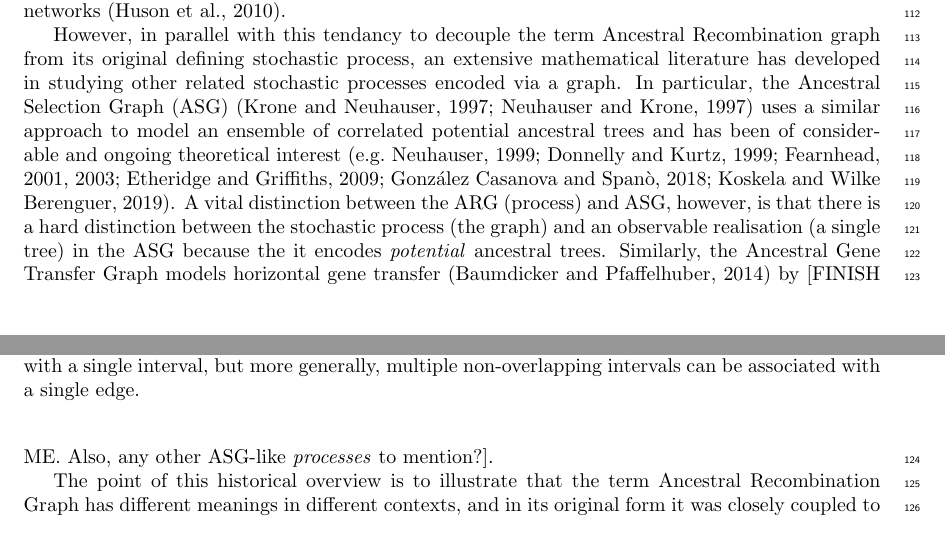
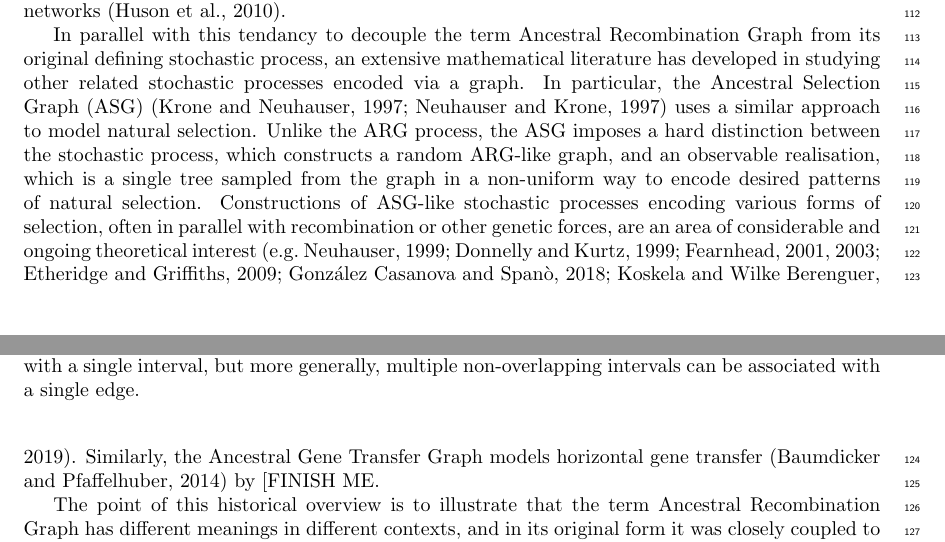
Before and after one commit to tskit-dev/what-is-an-arg-paper, a LaTeX paper (paper.tex): two parts of pages 3 and 4 of 25, joined at a grey line, cut so that both start at the same text. Compiled offline with pdfLaTeX.

Commit message:
ASG redraft

```diff
--- a/paper.tex
+++ b/paper.tex
@@ -223,15 +223,22 @@ networks~\citep{huson2010phylogenetic}.
 % JK: This paragraph is weak, and needs some work. Basically want to
 % illustrate the mathematical literature which views ancestral
 % graphs very much as *processes*.
-However, in parallel with this tendancy to decouple the term
-Ancestral Recombination graph from its original defining stochastic process,
+% Jere: ASG section redrafted, gene transfer left as TODO (because I
+% know essentially nothing about it).
+In parallel with this tendancy to decouple the term
+Ancestral Recombination Graph from its original defining stochastic process,
 an extensive mathematical literature has developed in
 studying other related stochastic processes encoded via a graph.
 In particular, the Ancestral Selection Graph
 (ASG)~\citep{krone1997ancestral,neuhauser1997genealogy}
-uses a similar approach to model an ensemble of correlated
-potential ancestral trees and has been of considerable
-and ongoing theoretical interest~\citep[e.g.][]{
+uses a similar approach to model natural selection.
+Unlike the ARG process, the ASG imposes a hard distinction between the stochastic process,
+which constructs a random ARG-like graph, and an observable realisation,
+which is a single tree sampled from the graph in a non-uniform way to encode desired
+patterns of natural selection.
+Constructions of ASG-like stochastic processes encoding various
+forms of selection, often in parallel with recombination or other genetic forces,
+are an area of considerable and ongoing theoretical interest~\citep[e.g.][]{
 neuhauser1999ancestral,
 donnelly1999genealogical,
 fearnhead2001perfect,
@@ -239,13 +246,9 @@ fearnhead2003ancestral,
 etheridge2009coalescent,
 gonzalezcasanova2018duality,
 koskela2019robust}.
-A vital distinction between the ARG (process) and ASG, however,
-is that there is a hard distinction between the stochastic process
-(the graph) and an observable realisation (a single tree) in the ASG
-because the it encodes \emph{potential} ancestral trees.
 Similarly, the Ancestral Gene Transfer Graph
 models horizontal gene transfer~\citep{baumdicker2014infinitely}
-by [FINISH ME. Also, any other ASG-like \emph{processes} to mention?].
+by [FINISH ME.
 
 The point of this historical overview is to illustrate that the term
 Ancestral Recombination Graph has different meanings in different
```
